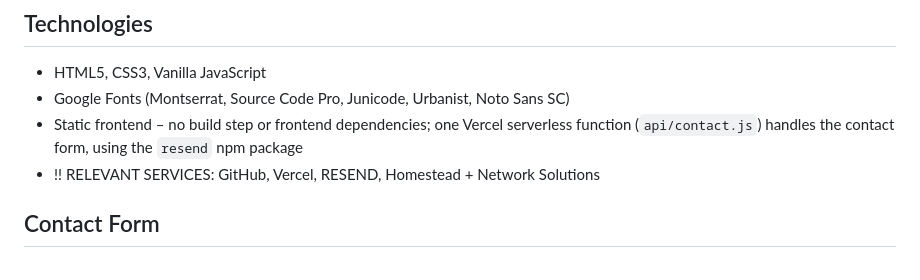
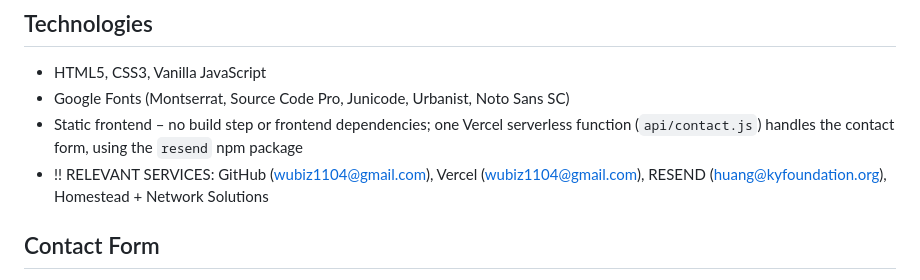
Before and after one commit to sierrawu-1104/Kai-Yue-Foundation, a Markdown page: readme.md, the part around the change. Drawn GitHub-style.

Commit message:
updated readme with account emails

```diff
--- a/readme.md
+++ b/readme.md
@@ -69,7 +69,7 @@ Managed through Homestead + Network Solutions
 - HTML5, CSS3, Vanilla JavaScript
 - Google Fonts (Montserrat, Source Code Pro, Junicode, Urbanist, Noto Sans SC)
 - Static frontend – no build step or frontend dependencies; one Vercel serverless function (`api/contact.js`) handles the contact form, using the `resend` npm package
-- !! RELEVANT SERVICES: GitHub, Vercel, RESEND, Homestead + Network Solutions
+- !! RELEVANT SERVICES: GitHub (wubiz1104@gmail.com), Vercel (wubiz1104@gmail.com), RESEND (huang@kyfoundation.org), Homestead + Network Solutions
 
 ## Contact Form
 
```
